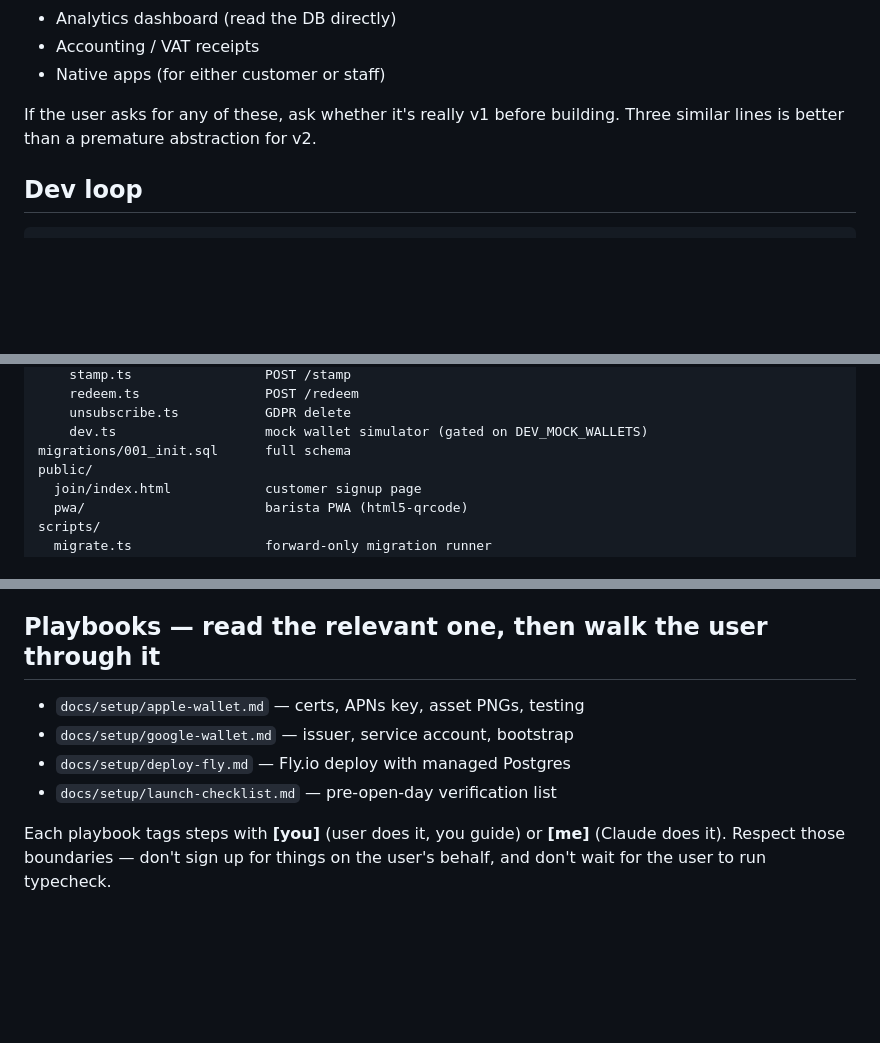
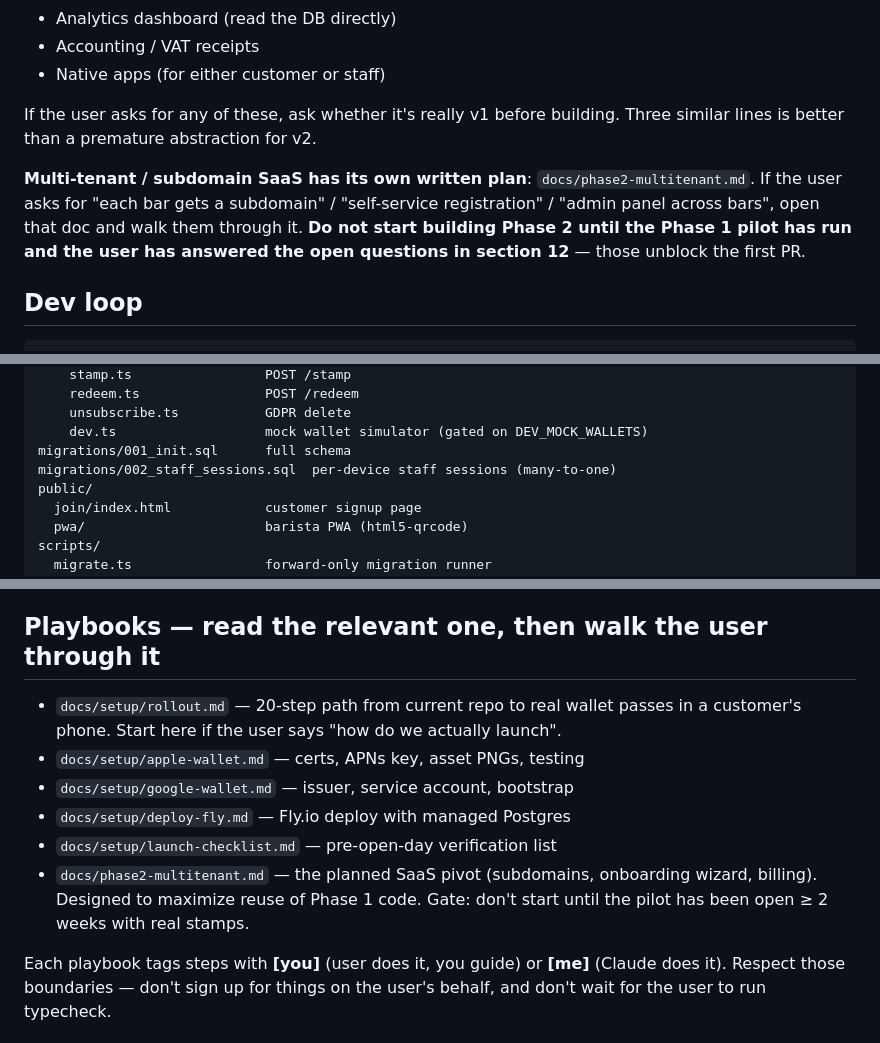
Before and after one commit to chocholous/cafetone, a Markdown page: CLAUDE.md, 3 parts joined by grey strips. Drawn GitHub-style; blank space fills up the shorter version.

````diff
--- a/CLAUDE.md
+++ b/CLAUDE.md
@@ -43,6 +43,13 @@ The spec is intentionally small. These are **out of scope** for v1:
 If the user asks for any of these, ask whether it's really v1 before building.
 Three similar lines is better than a premature abstraction for v2.
 
+**Multi-tenant / subdomain SaaS has its own written plan**:
+`docs/phase2-multitenant.md`. If the user asks for "each bar gets a
+subdomain" / "self-service registration" / "admin panel across bars", open
+that doc and walk them through it. **Do not start building Phase 2 until
+the Phase 1 pilot has run and the user has answered the open questions in
+section 12** — those unblock the first PR.
+
 ## Dev loop
 
 ```sh
@@ -87,6 +94,7 @@ src/
     unsubscribe.ts           GDPR delete
     dev.ts                   mock wallet simulator (gated on DEV_MOCK_WALLETS)
 migrations/001_init.sql      full schema
+migrations/002_staff_sessions.sql  per-device staff sessions (many-to-one)
 public/
   join/index.html            customer signup page
   pwa/                       barista PWA (html5-qrcode)
@@ -125,10 +133,16 @@ secrets/                     gitignored; user drops Apple/Google certs here
 
 ## Playbooks — read the relevant one, then walk the user through it
 
+- `docs/setup/rollout.md` — 20-step path from current repo to real wallet
+  passes in a customer's phone. Start here if the user says "how do we
+  actually launch".
 - `docs/setup/apple-wallet.md` — certs, APNs key, asset PNGs, testing
 - `docs/setup/google-wallet.md` — issuer, service account, bootstrap
 - `docs/setup/deploy-fly.md` — Fly.io deploy with managed Postgres
 - `docs/setup/launch-checklist.md` — pre-open-day verification list
+- `docs/phase2-multitenant.md` — the planned SaaS pivot (subdomains,
+  onboarding wizard, billing). Designed to maximize reuse of Phase 1 code.
+  Gate: don't start until the pilot has been open ≥ 2 weeks with real stamps.
 
 Each playbook tags steps with **[you]** (user does it, you guide) or **[me]**
 (Claude does it). Respect those boundaries — don't sign up for things on the
````
Also changed, not shown: other parts of CLAUDE.md (+1 -0 lines), docs/phase2-multitenant.md (added, +430 -0 lines).
